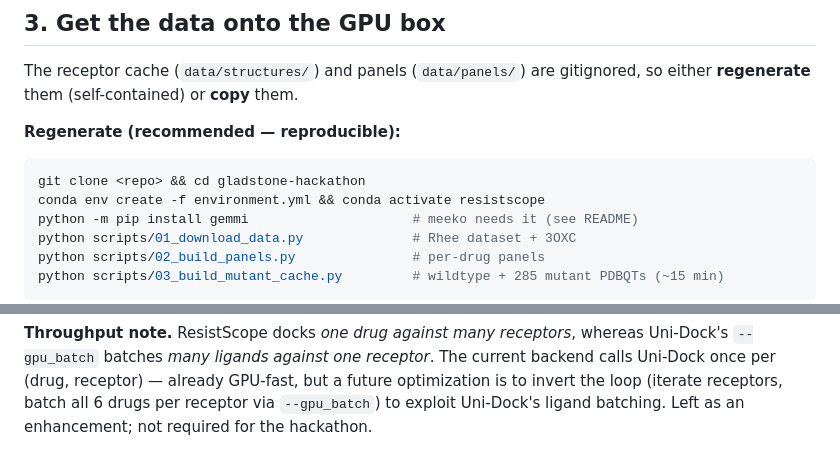
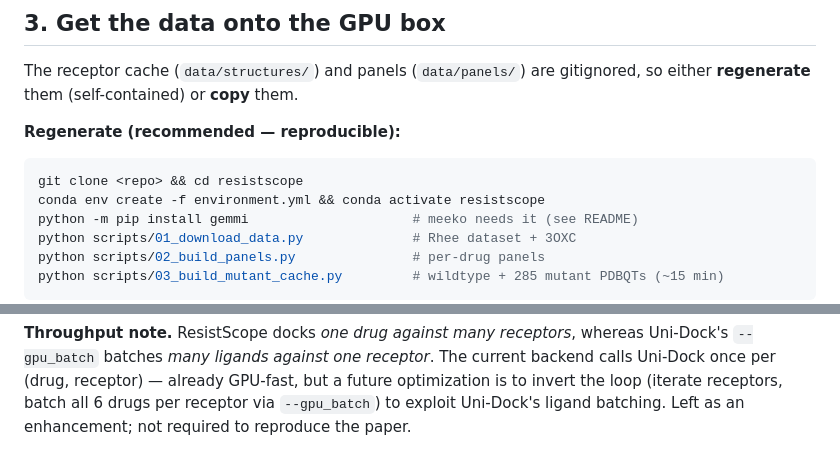
Before and after one commit to shreyash-goli/resistscope, a Markdown page: docs/UNIDOCK_SETUP.md, 2 parts joined by grey strips. Drawn GitHub-style.

````diff
--- a/docs/UNIDOCK_SETUP.md
+++ b/docs/UNIDOCK_SETUP.md
@@ -55,7 +55,7 @@ gitignored, so either **regenerate** them (self-contained) or **copy** them.
 
 **Regenerate (recommended — reproducible):**
 ```bash
-git clone <repo> && cd gladstone-hackathon
+git clone <repo> && cd resistscope
 conda env create -f environment.yml && conda activate resistscope
 python -m pip install gemmi                     # meeko needs it (see README)
 python scripts/01_download_data.py              # Rhee dataset + 3OXC
@@ -130,4 +130,4 @@ Uni-Dock's `--gpu_batch` batches *many ligands against one receptor*. The curren
 backend calls Uni-Dock once per (drug, receptor) — already GPU-fast, but a future
 optimization is to invert the loop (iterate receptors, batch all 6 drugs per
 receptor via `--gpu_batch`) to exploit Uni-Dock's ligand batching. Left as an
-enhancement; not required for the hackathon.
+enhancement; not required to reproduce the paper.
````
Also changed, not shown: README.md (+1 -2 lines).
